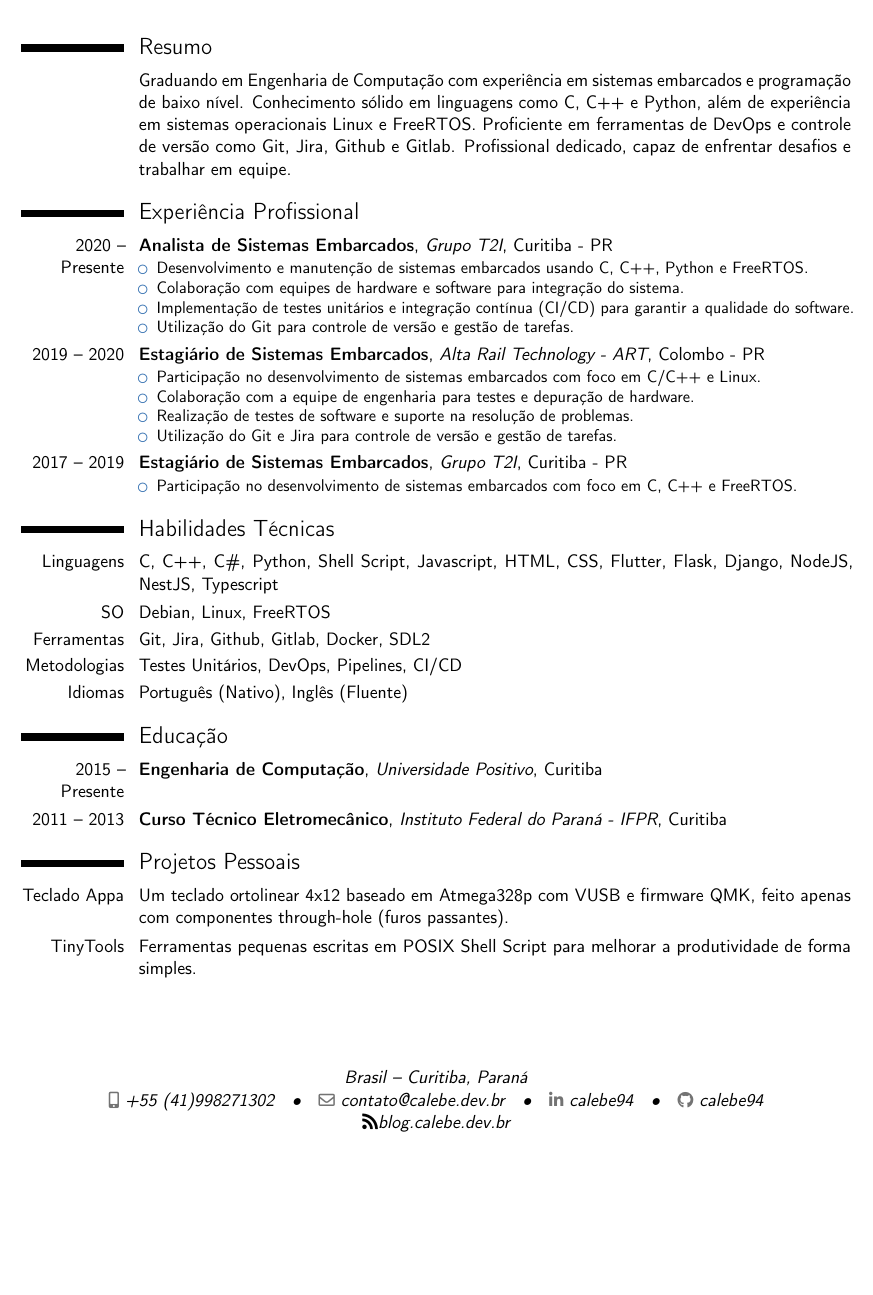
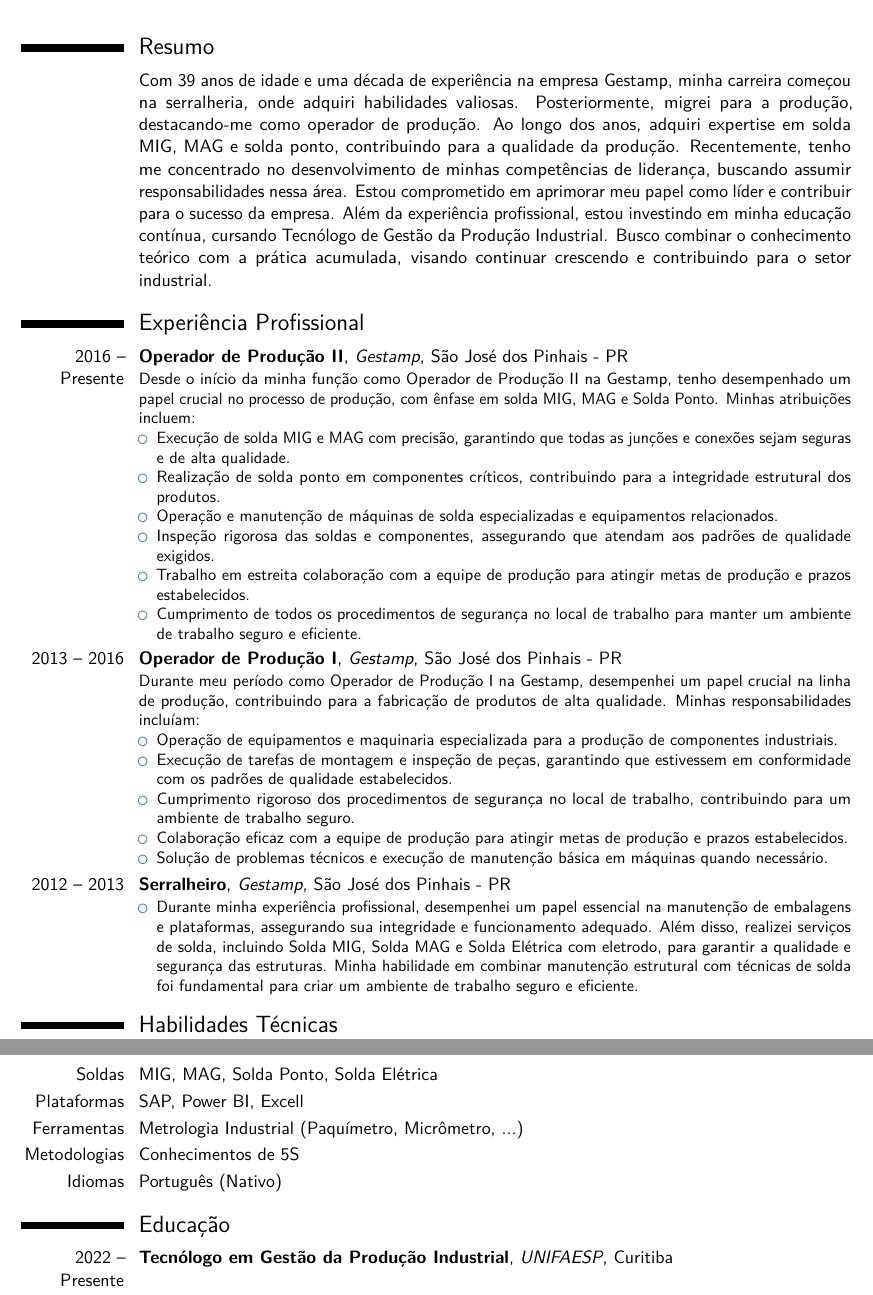
Before and after one commit to Calebe94/resume, a LaTeX CV (curriculum-pt.tex): part of the page before the commit and two parts of pages 1 and 2 of 2 after it, the two joined at a grey line, cut so that both start at the same text, the shorter picture padded with empty space. Compiled offline with pdfLaTeX.

Commit message:
Adicionado informações no currículo do Eliel

```diff
--- a/curriculum-pt.tex
+++ b/curriculum-pt.tex
@@ -23,47 +21,47 @@
 
 \section{Resumo}
 \cvitem{}{
-Graduando em Engenharia de Computação com experiência em sistemas embarcados e programação de baixo nível. Conhecimento sólido em linguagens como C, C++ e Python, além de experiência em sistemas operacionais Linux e FreeRTOS. Proficiente em ferramentas de DevOps e controle de versão como Git, Jira, Github e Gitlab. Profissional dedicado, capaz de enfrentar desafios e trabalhar em equipe.}
+Com 39 anos de idade e uma década de experiência na empresa Gestamp, minha carreira começou na serralheria, onde adquiri habilidades valiosas. Posteriormente, migrei para a produção, destacando-me como operador de produção. Ao longo dos anos, adquiri expertise em solda MIG, MAG e solda ponto, contribuindo para a qualidade da produção.
+Recentemente, tenho me concentrado no desenvolvimento de minhas competências de liderança, buscando assumir responsabilidades nessa área. Estou comprometido em aprimorar meu papel como líder e contribuir para o sucesso da empresa.
+Além da experiência profissional, estou investindo em minha educação contínua, cursando Tecnólogo de Gestão da Produção Industrial. Busco combinar o conhecimento teórico com a prática acumulada, visando continuar crescendo e contribuindo para o setor industrial.}
 
 \section{Experiência Profissional}
-\cventry{2020 -- Presente}{Analista de Sistemas Embarcados}{Grupo T2I}{Curitiba - PR}{}{
+\cventry{2016 -- Presente}{Operador de Produção II}{Gestamp}{São José dos Pinhais - PR}{}{
+Desde o início da minha função como Operador de Produção II na Gestamp, tenho desempenhado um papel crucial no processo de produção, com ênfase em solda MIG, MAG e Solda Ponto. Minhas atribuições incluem:
 \begin{itemize}
-\item Desenvolvimento e manutenção de sistemas embarcados usando C, C++, Python e FreeRTOS.
-\item Colaboração com equipes de hardware e software para integração do sistema.
-\item Implementação de testes unitários e integração contínua (CI/CD) para garantir a qualidade do software.
-\item Utilização do Git para controle de versão e gestão de tarefas.
+\item Execução de solda MIG e MAG com precisão, garantindo que todas as junções e conexões sejam seguras e de alta qualidade.
+\item Realização de solda ponto em componentes críticos, contribuindo para a integridade estrutural dos produtos.
+\item Operação e manutenção de máquinas de solda especializadas e equipamentos relacionados.
+\item Inspeção rigorosa das soldas e componentes, assegurando que atendam aos padrões de qualidade exigidos.
+\item Trabalho em estreita colaboração com a equipe de produção para atingir metas de produção e prazos estabelecidos.
+\item Cumprimento de todos os procedimentos de segurança no local de trabalho para manter um ambiente de trabalho seguro e eficiente.
+\end{itemize}
+}
+\cventry{2013 -- 2016}{Operador de Produção I}{Gestamp}{São José dos Pinhais - PR}{}{
+Durante meu período como Operador de Produção I na Gestamp, desempenhei um papel crucial na linha de produção, contribuindo para a fabricação de produtos de alta qualidade. Minhas responsabilidades incluíam:
+\begin{itemize}
+\item Operação de equipamentos e maquinaria especializada para a produção de componentes industriais.
+\item Execução de tarefas de montagem e inspeção de peças, garantindo que estivessem em conformidade com os padrões de qualidade estabelecidos.
+\item Cumprimento rigoroso dos procedimentos de segurança no local de trabalho, contribuindo para um ambiente de trabalho seguro.
+\item Colaboração eficaz com a equipe de produção para atingir metas de produção e prazos estabelecidos.
+\item Solução de problemas técnicos e execução de manutenção básica em máquinas quando necessário.
 \end{itemize}
 }
 
-\cventry{2019 -- 2020}{Estagiário de Sistemas Embarcados}{Alta Rail Technology - ART}{Colombo - PR}{}{
+\cventry{2012 -- 2013}{Serralheiro}{Gestamp}{São José dos Pinhais - PR}{}{
 \begin{itemize}
-\item Participação no desenvolvimento de sistemas embarcados com foco em C/C++ e Linux.
-\item Colaboração com a equipe de engenharia para testes e depuração de hardware.
-\item Realização de testes de software e suporte na resolução de problemas.
-\item Utilização do Git e Jira para controle de versão e gestão de tarefas.
-\end{itemize}
-}
-
-\cventry{2017 -- 2019}{Estagiário de Sistemas Embarcados}{Grupo T2I}{Curitiba - PR}{}{
-\begin{itemize}
-\item Participação no desenvolvimento de sistemas embarcados com foco em C, C++ e FreeRTOS.
+\item Durante minha experiência profissional, desempenhei um papel essencial na manutenção de embalagens e plataformas, assegurando sua integridade e funcionamento adequado. Além disso, realizei serviços de solda, incluindo Solda MIG, Solda MAG e Solda Elétrica com eletrodo, para garantir a qualidade e segurança das estruturas. Minha habilidade em combinar manutenção estrutural com técnicas de solda foi fundamental para criar um ambiente de trabalho seguro e eficiente.
 \end{itemize}
 }
 
 \section{Habilidades Técnicas}
-\cvitem{Linguagens}{C, C++, C\#, Python, Shell Script, Javascript, HTML, CSS, Flutter, Flask, Django, NodeJS, NestJS, Typescript}
-\cvitem{SO}{Debian, Linux, FreeRTOS}
-\cvitem{Ferramentas}{Git, Jira, Github, Gitlab, Docker, SDL2}
-\cvitem{Metodologias}{Testes Unitários, DevOps, Pipelines, CI/CD}
-\cvitem{Idiomas}{Português (Nativo), Inglês (Fluente)}
+\cvitem{Soldas}{MIG, MAG, Solda Ponto, Solda Elétrica}
+\cvitem{Plataformas}{SAP, Power BI, Excell}
+\cvitem{Ferramentas}{Metrologia Industrial (Paquímetro, Micrômetro, ...)}
+\cvitem{Metodologias}{Conhecimentos de 5S}
+\cvitem{Idiomas}{Português (Nativo)}
 
 \section{Educação}
-\cventry{2015 -- Presente}{Engenharia de Computação}{Universidade Positivo}{Curitiba}{}{}
-\cventry{2011 -- 2013}{Curso Técnico Eletromecânico}{Instituto Federal do Paraná - IFPR}{Curitiba}{}{}
-
-\section{Projetos Pessoais}
-\cvitem{\href{https://blog.calebe.dev.br/posts/teclado-appa.html}{Teclado Appa}}{Um teclado ortolinear 4x12 baseado em Atmega328p com VUSB e firmware QMK, feito apenas com componentes through-hole (furos passantes).}
-
-\cvitem{\href{https://TinyToolSH.github.io}{TinyTools}}{Ferramentas pequenas escritas em POSIX Shell Script para melhorar a produtividade de forma simples.}
+\cventry{2022 -- Presente}{Tecnólogo em Gestão da Produção Industrial}{UNIFAESP}{Curitiba}{}{}
 
 \end{document}
```
Also changed, not shown: curriculum-pt.tex (12 more changed lines).
